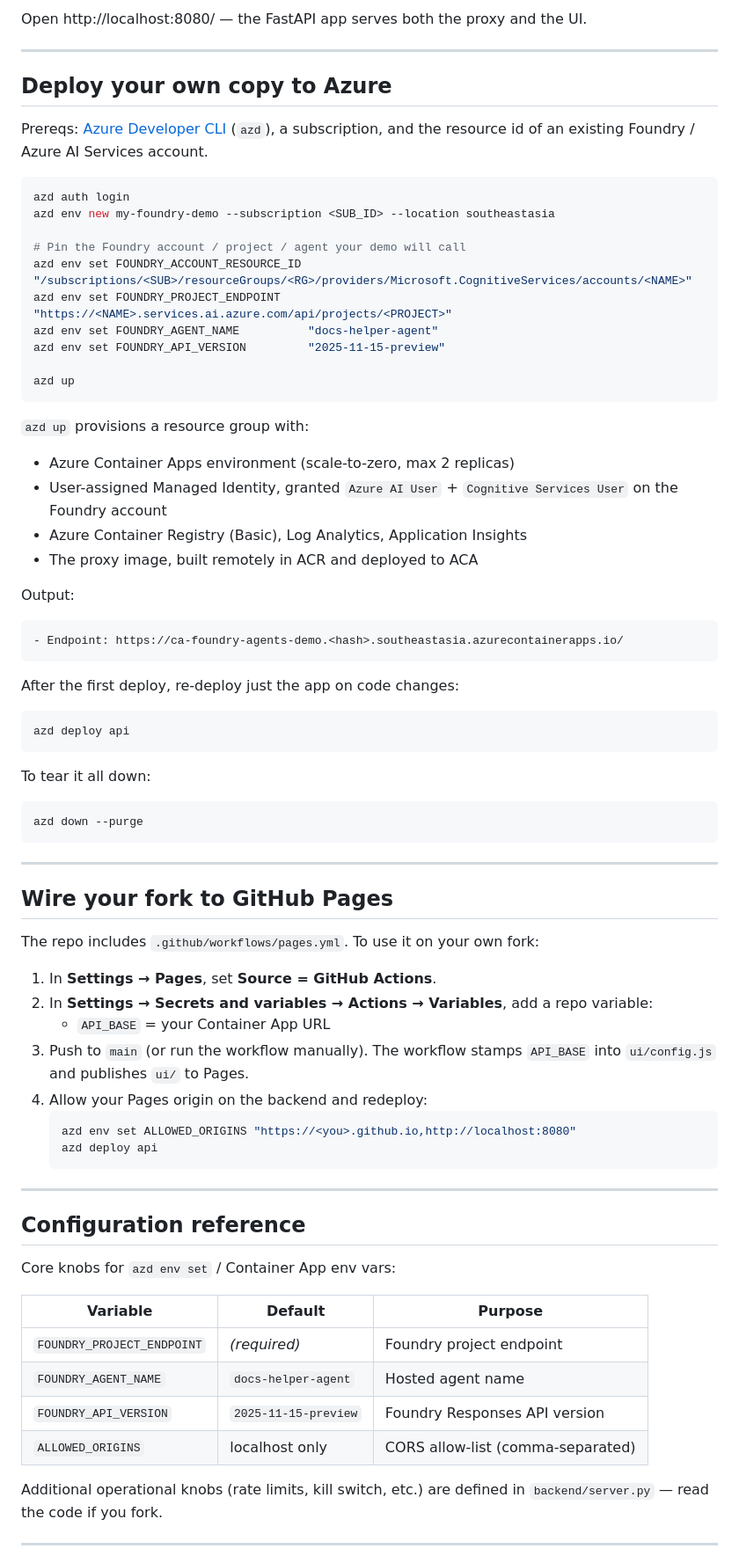
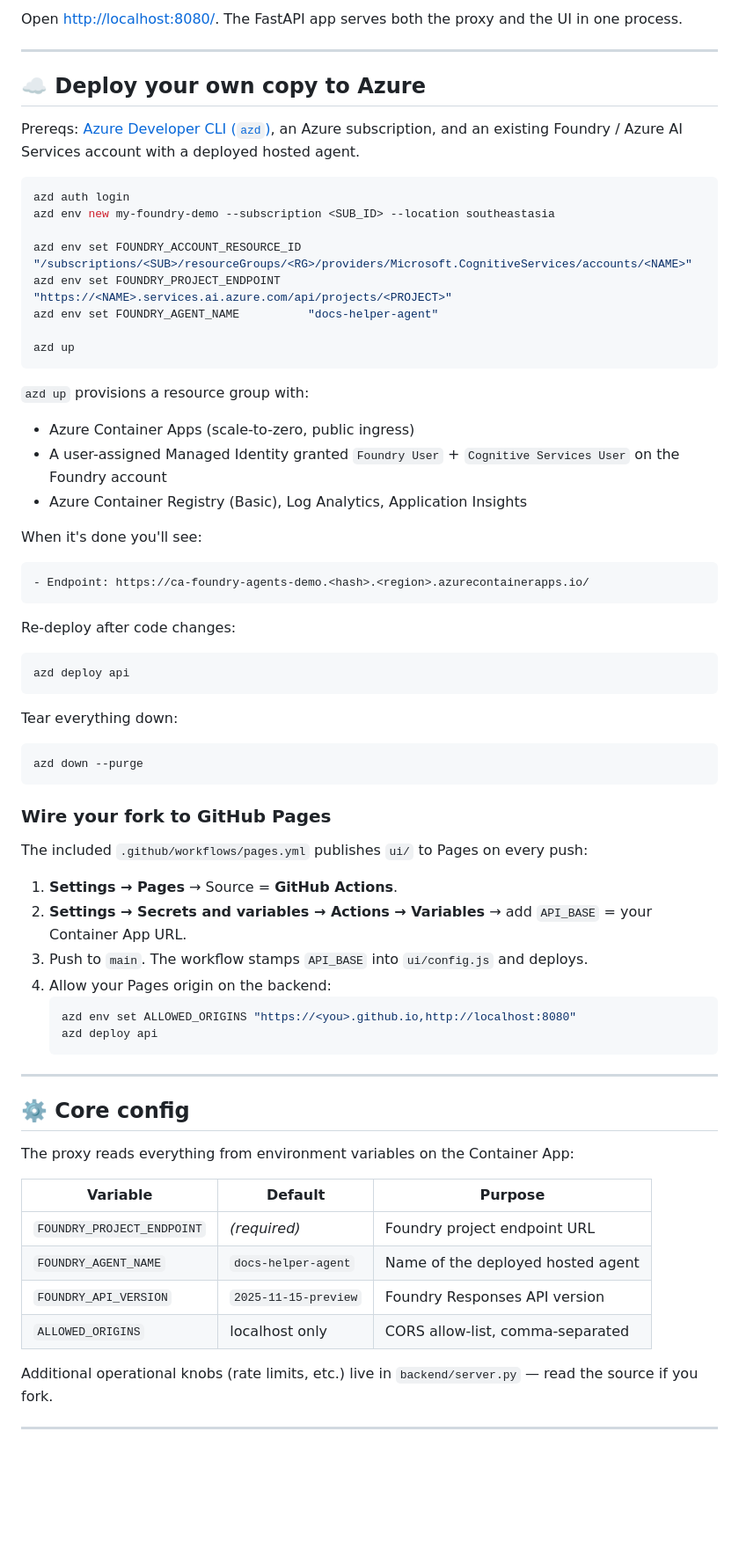
Before and after one commit to lordlinus/foundry-agents-isolation-demo, a Markdown page: README.md, the part around one of its changes. Shown at 88% size. GitHub-like rendering; blank space fills up the shorter version.

````diff
--- a/README.md
+++ b/README.md
@@ -100,59 +128,52 @@ cp backend/.env.example backend/.env      # then edit FOUNDRY_PROJECT_ENDPOINT
 ```
 
-Open http://localhost:8080/ — the FastAPI app serves both the proxy and the UI.
+Open <http://localhost:8080/>. The FastAPI app serves both the proxy and the UI in one process.
 
 ---
 
-## Deploy your own copy to Azure
+## ☁️ Deploy your own copy to Azure
 
-Prereqs: [Azure Developer CLI](https://learn.microsoft.com/azure/developer/azure-developer-cli/install-azd) (`azd`), a subscription, and the resource id of an existing Foundry / Azure AI Services account.
+Prereqs: [Azure Developer CLI (`azd`)](https://learn.microsoft.com/azure/developer/azure-developer-cli/install-azd), an Azure subscription, and an existing Foundry / Azure AI Services account with a deployed hosted agent.
 
 ```bash
 azd auth login
 azd env new my-foundry-demo --subscription <SUB_ID> --location southeastasia
 
-# Pin the Foundry account / project / agent your demo will call
 azd env set FOUNDRY_ACCOUNT_RESOURCE_ID "/subscriptions/<SUB>/resourceGroups/<RG>/providers/Microsoft.CognitiveServices/accounts/<NAME>"
 azd env set FOUNDRY_PROJECT_ENDPOINT    "https://<NAME>.services.ai.azure.com/api/projects/<PROJECT>"
 azd env set FOUNDRY_AGENT_NAME          "docs-helper-agent"
-azd env set FOUNDRY_API_VERSION         "2025-11-15-preview"
 
 azd up
 ```
 
 `azd up` provisions a resource group with:
+- Azure Container Apps (scale-to-zero, public ingress)
+- A user-assigned Managed Identity granted `Foundry User` + `Cognitive Services User` on the Foundry account
+- Azure Container Registry (Basic), Log Analytics, Application Insights
 
-- Azure Container Apps environment (scale-to-zero, max 2 replicas)
-- User-assigned Managed Identity, granted `Azure AI User` + `Cognitive Services User` on the Foundry account
-- Azure Container Registry (Basic), Log Analytics, Application Insights
-- The proxy image, built remotely in ACR and deployed to ACA
-
-Output:
+When it's done you'll see:
 ```
-- Endpoint: https://ca-foundry-agents-demo.<hash>.southeastasia.azurecontainerapps.io/
+- Endpoint: https://ca-foundry-agents-demo.<hash>.<region>.azurecontainerapps.io/
 ```
 
-After the first deploy, re-deploy just the app on code changes:
+Re-deploy after code changes:
 ```bash
 azd deploy api
 ```
 
-To tear it all down:
+Tear everything down:
 ```bash
 azd down --purge
 ```
 
----
+### Wire your fork to GitHub Pages
 
-## Wire your fork to GitHub Pages
+The included `.github/workflows/pages.yml` publishes `ui/` to Pages on every push:
 
-The repo includes `.github/workflows/pages.yml`. To use it on your own fork:
-
-1. In **Settings → Pages**, set **Source = GitHub Actions**.
-2. In **Settings → Secrets and variables → Actions → Variables**, add a repo variable:
-   - `API_BASE` = your Container App URL
-3. Push to `main` (or run the workflow manually). The workflow stamps `API_BASE` into `ui/config.js` and publishes `ui/` to Pages.
-4. Allow your Pages origin on the backend and redeploy:
+1. **Settings → Pages** → Source = **GitHub Actions**.
+2. **Settings → Secrets and variables → Actions → Variables** → add `API_BASE` = your Container App URL.
+3. Push to `main`. The workflow stamps `API_BASE` into `ui/config.js` and deploys.
+4. Allow your Pages origin on the backend:
    ```bash
    azd env set ALLOWED_ORIGINS "https://<you>.github.io,http://localhost:8080"
    azd deploy api
@@ -160,18 +181,18 @@ The repo includes `.github/workflows/pages.yml`. To use it on your own fork:
 
 ---
 
-## Configuration reference
+## ⚙️ Core config
 
-Core knobs for `azd env set` / Container App env vars:
+The proxy reads everything from environment variables on the Container App:
 
 | Variable | Default | Purpose |
 |---|---|---|
-| `FOUNDRY_PROJECT_ENDPOINT` | *(required)* | Foundry project endpoint |
-| `FOUNDRY_AGENT_NAME` | `docs-helper-agent` | Hosted agent name |
+| `FOUNDRY_PROJECT_ENDPOINT` | *(required)* | Foundry project endpoint URL |
+| `FOUNDRY_AGENT_NAME` | `docs-helper-agent` | Name of the deployed hosted agent |
 | `FOUNDRY_API_VERSION` | `2025-11-15-preview` | Foundry Responses API version |
-| `ALLOWED_ORIGINS` | localhost only | CORS allow-list (comma-separated) |
+| `ALLOWED_ORIGINS` | localhost only | CORS allow-list, comma-separated |
 
-Additional operational knobs (rate limits, kill switch, etc.) are defined in `backend/server.py` — read the code if you fork.
+Additional operational knobs (rate limits, etc.) live in `backend/server.py` — read the source if you fork.
 
 ---
 
````
Also changed, not shown: other parts of README.md (+115 -74 lines).
